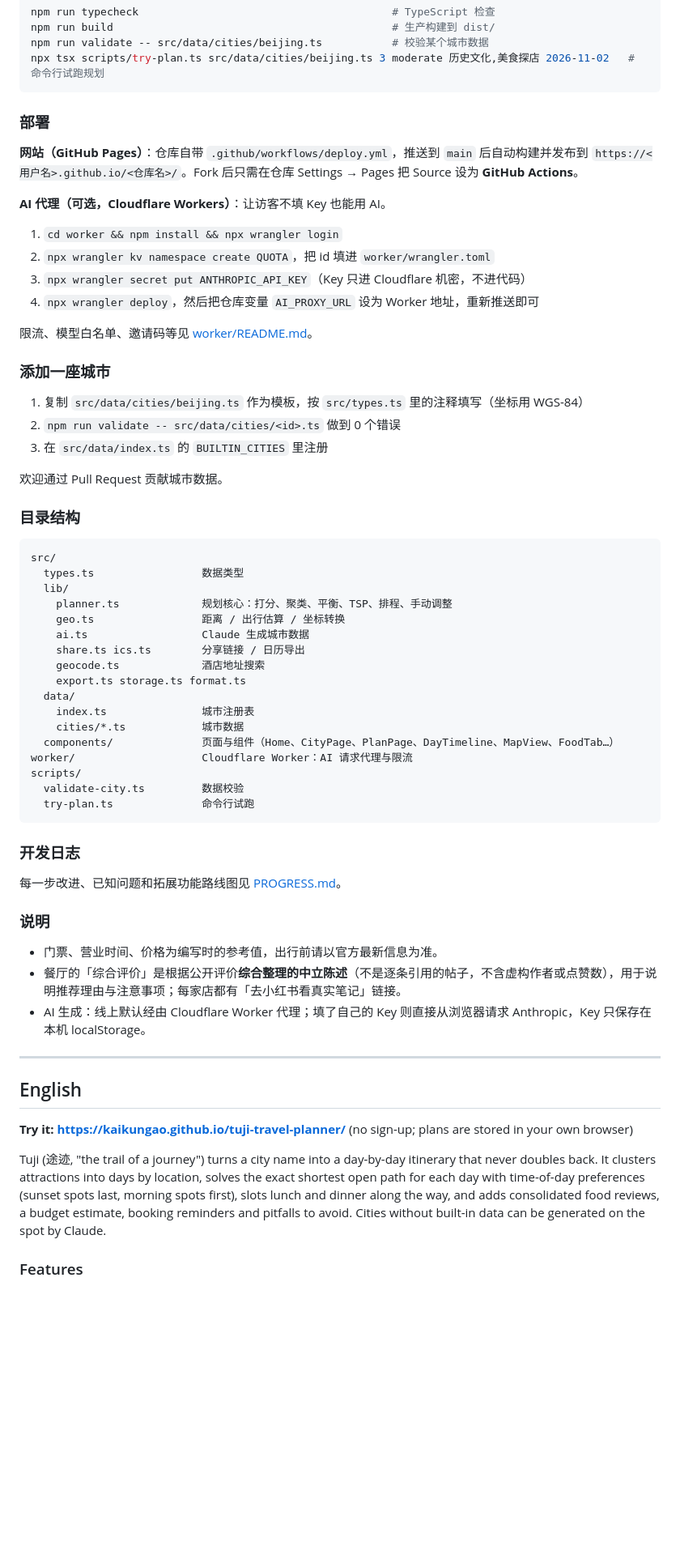
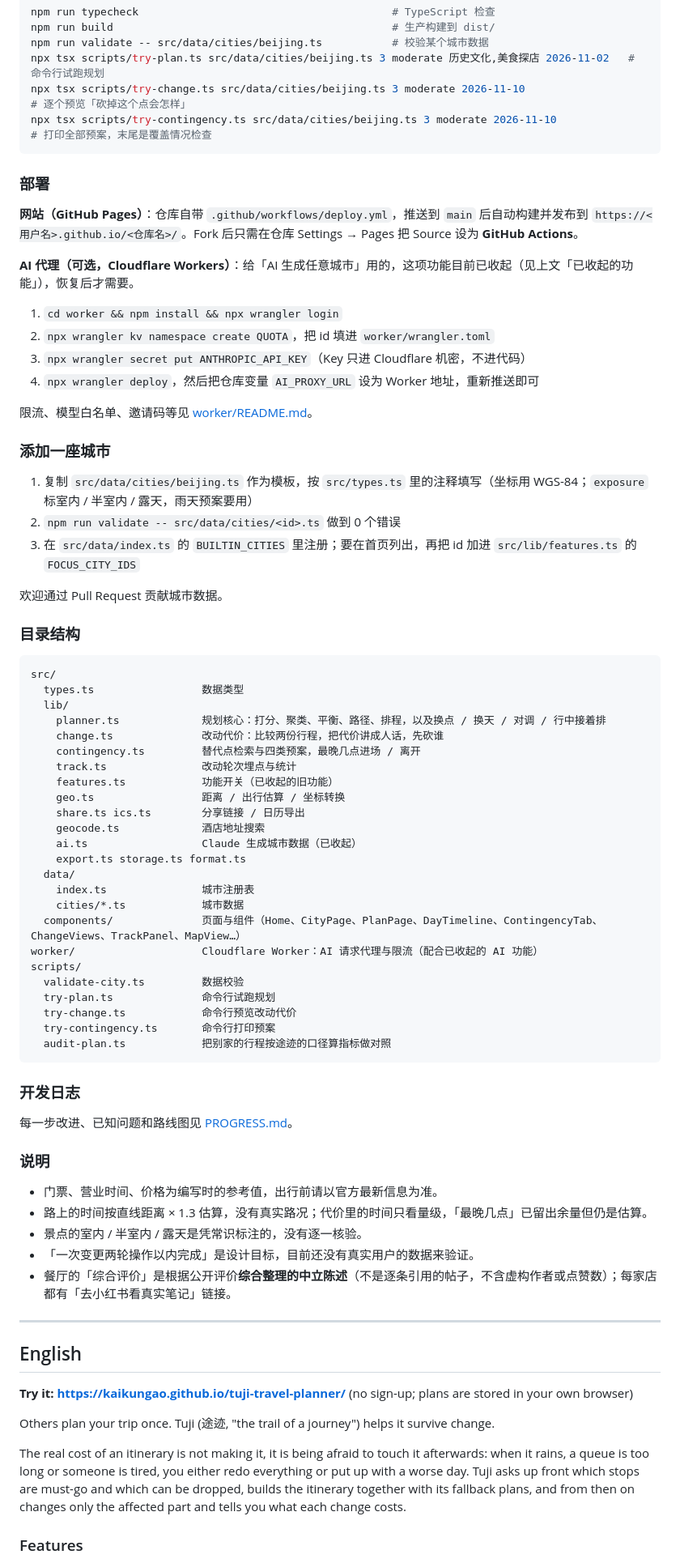
Before and after one commit to KaikunGao/tuji-travel-planner, a Markdown page: README.md, the part around one of its changes. Shown at 81% size. Rendered like a GitHub page; blank space fills up the shorter version.

````diff
--- a/README.md
+++ b/README.md
@@ -74,13 +92,15 @@ npm run typecheck                                        # TypeScript 检查
 npm run build                                            # 生产构建到 dist/
 npm run validate -- src/data/cities/beijing.ts           # 校验某个城市数据
 npx tsx scripts/try-plan.ts src/data/cities/beijing.ts 3 moderate 历史文化,美食探店 2026-11-02   # 命令行试跑规划
+npx tsx scripts/try-change.ts src/data/cities/beijing.ts 3 moderate 2026-11-10                   # 逐个预览「砍掉这个点会怎样」
+npx tsx scripts/try-contingency.ts src/data/cities/beijing.ts 3 moderate 2026-11-10              # 打印全部预案，末尾是覆盖情况检查
 ```
 
 ### 部署
 
 **网站（GitHub Pages）**：仓库自带 `.github/workflows/deploy.yml`，推送到 `main` 后自动构建并发布到 `https://<用户名>.github.io/<仓库名>/`。Fork 后只需在仓库 Settings → Pages 把 Source 设为 **GitHub Actions**。
 
-**AI 代理（可选，Cloudflare Workers）**：让访客不填 Key 也能用 AI。
+**AI 代理（可选，Cloudflare Workers）**：给「AI 生成任意城市」用的，这项功能目前已收起（见上文「已收起的功能」），恢复后才需要。
 
 1. `cd worker && npm install && npx wrangler login`
 2. `npx wrangler kv namespace create QUOTA`，把 id 填进 `worker/wrangler.toml`
@@ -91,9 +111,9 @@ npx tsx scripts/try-plan.ts src/data/cities/beijing.ts 3 moderate 历史文化,
 
 ### 添加一座城市
 
-1. 复制 `src/data/cities/beijing.ts` 作为模板，按 `src/types.ts` 里的注释填写（坐标用 WGS-84）
+1. 复制 `src/data/cities/beijing.ts` 作为模板，按 `src/types.ts` 里的注释填写（坐标用 WGS-84；`exposure` 标室内 / 半室内 / 露天，雨天预案要用）
 2. `npm run validate -- src/data/cities/<id>.ts` 做到 0 个错误
-3. 在 `src/data/index.ts` 的 `BUILTIN_CITIES` 里注册
+3. 在 `src/data/index.ts` 的 `BUILTIN_CITIES` 里注册；要在首页列出，再把 id 加进 `src/lib/features.ts` 的 `FOCUS_CITY_IDS`
 
 欢迎通过 Pull Request 贡献城市数据。
 
@@ -103,31 +123,40 @@ npx tsx scripts/try-plan.ts src/data/cities/beijing.ts 3 moderate 历史文化,
 src/
   types.ts                 数据类型
   lib/
-    planner.ts             规划核心：打分、聚类、平衡、TSP、排程、手动调整
+    planner.ts             规划核心：打分、聚类、平衡、路径、排程，以及换点 / 换天 / 对调 / 行中接着排
+    change.ts              改动代价：比较两份行程，把代价讲成人话，先砍谁
+    contingency.ts         替代点检索与四类预案，最晚几点进场 / 离开
+    track.ts               改动轮次埋点与统计
+    features.ts            功能开关（已收起的旧功能）
     geo.ts                 距离 / 出行估算 / 坐标转换
-    ai.ts                  Claude 生成城市数据
     share.ts ics.ts        分享链接 / 日历导出
     geocode.ts             酒店地址搜索
+    ai.ts                  Claude 生成城市数据（已收起）
     export.ts storage.ts format.ts
   data/
     index.ts               城市注册表
     cities/*.ts            城市数据
-  components/              页面与组件（Home、CityPage、PlanPage、DayTimeline、MapView、FoodTab…）
-worker/                    Cloudflare Worker：AI 请求代理与限流
+  components/              页面与组件（Home、CityPage、PlanPage、DayTimeline、ContingencyTab、ChangeViews、TrackPanel、MapView…）
+worker/                    Cloudflare Worker：AI 请求代理与限流（配合已收起的 AI 功能）
 scripts/
   validate-city.ts         数据校验
-  try-plan.ts              命令行试跑
+  try-plan.ts              命令行试跑规划
+  try-change.ts            命令行预览改动代价
+  try-contingency.ts       命令行打印预案
+  audit-plan.ts            把别家的行程按途迹的口径算指标做对照
 ```
 
 ### 开发日志
 
-每一步改进、已知问题和拓展功能路线图见 [PROGRESS.md](PROGRESS.md)。
+每一步改进、已知问题和路线图见 [PROGRESS.md](PROGRESS.md)。
 
 ### 说明
 
 - 门票、营业时间、价格为编写时的参考值，出行前请以官方最新信息为准。
-- 餐厅的「综合评价」是根据公开评价**综合整理的中立陈述**（不是逐条引用的帖子，不含虚构作者或点赞数），用于说明推荐理由与注意事项；每家店都有「去小红书看真实笔记」链接。
-- AI 生成：线上默认经由 Cloudflare Worker 代理；填了自己的 Key 则直接从浏览器请求 Anthropic，Key 只保存在本机 localStorage。
+- 路上的时间按直线距离 × 1.3 估算，没有真实路况；代价里的时间只看量级，「最晚几点」已留出余量但仍是估算。
+- 景点的室内 / 半室内 / 露天是凭常识标注的，没有逐一核验。
+- 「一次变更两轮操作以内完成」是设计目标，目前还没有真实用户的数据来验证。
+- 餐厅的「综合评价」是根据公开评价**综合整理的中立陈述**（不是逐条引用的帖子，不含虚构作者或点赞数）；每家店都有「去小红书看真实笔记」链接。
 
 ---
 
@@ -135,7 +164,9 @@ scripts/
 
 **Try it: https://kaikungao.github.io/tuji-travel-planner/** (no sign-up; plans are stored in your own browser)
 
-Tuji (途迹, "the trail of a journey") turns a city name into a day-by-day itinerary that never doubles back. It clusters attractions into days by location, solves the exact shortest open path for each day with time-of-day preferences (sunset spots last, morning spots first), slots lunch and dinner along the way, and adds consolidated food reviews, a budget estimate, booking reminders and pitfalls to avoid. Cities without built-in data can be generated on the spot by Claude.
+Others plan your trip once. Tuji (途迹, "the trail of a journey") helps it survive change.
+
+The real cost of an itinerary is not making it, it is being afraid to touch it afterwards: when it rains, a queue is too long or someone is tired, you either redo everything or put up with a worse day. Tuji asks up front which stops are must-go and which can be dropped, builds the itinerary together with its fallback plans, and from then on changes only the affected part and tells you what each change costs.
 
 ### Features
 
````
Also changed, not shown: other parts of README.md (+75 -48 lines), PROGRESS.md (+12 -2 lines), docs/screenshots/backup.jpg (added), docs/screenshots/home.jpg, docs/screenshots/plan.jpg, 5 other files.
